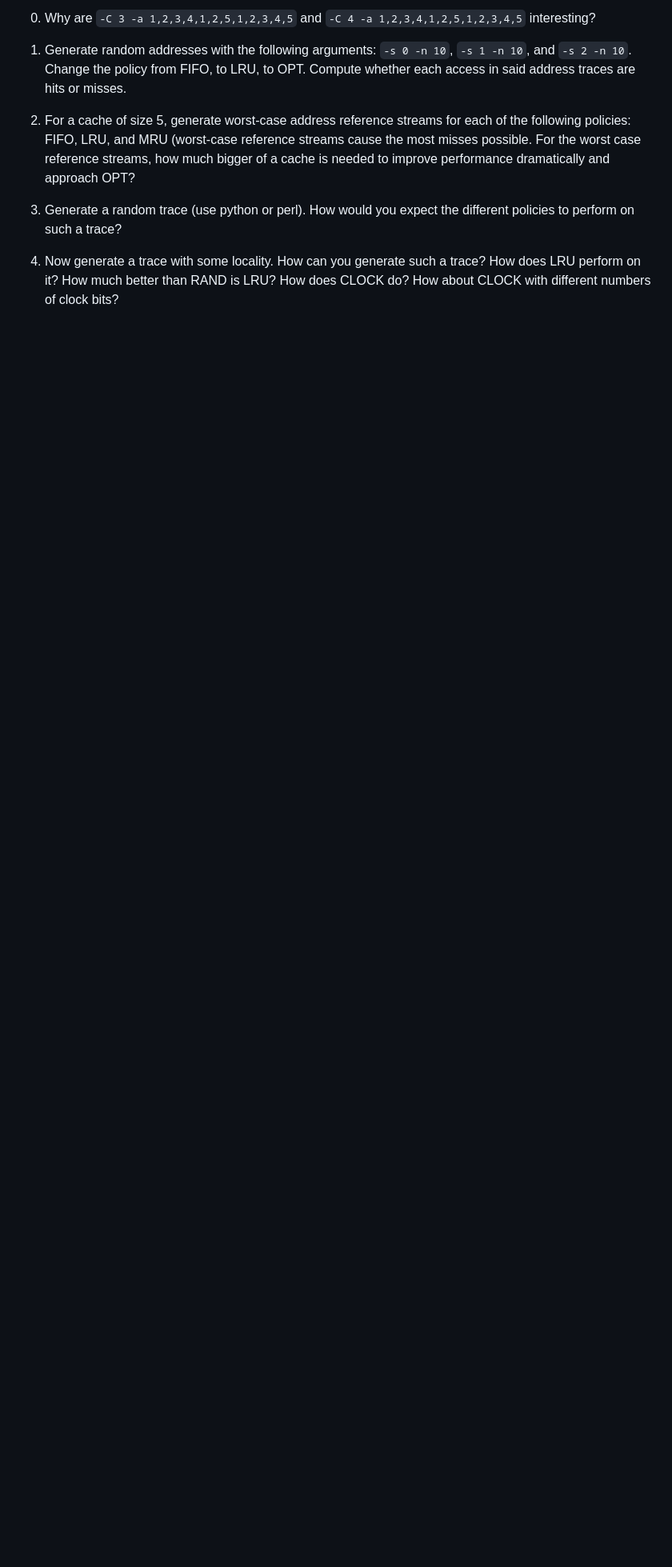
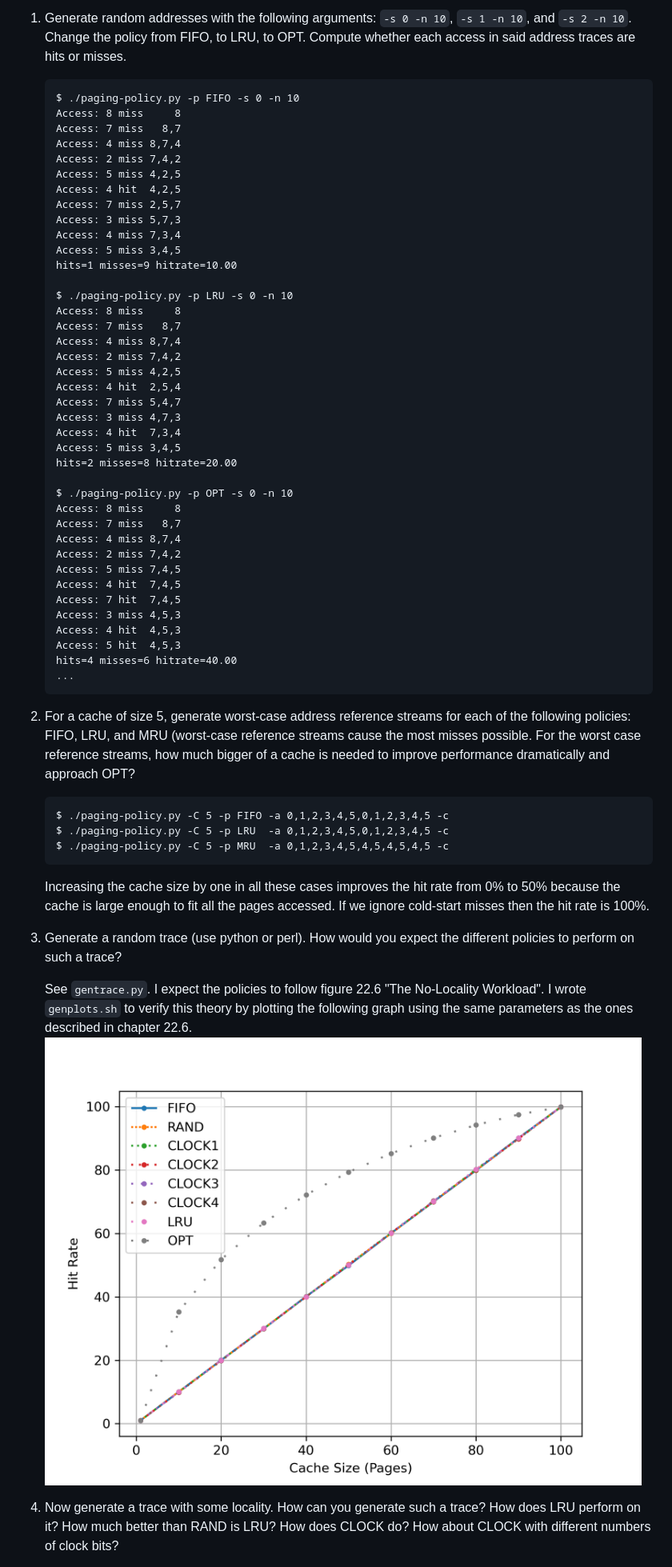
Before and after one commit to ObsidianWitch/eduostep, a Markdown page: hw16-vm-beyondphys-policy/answers.md, the part around one of its changes. Shown at 80% size. GitHub-like rendering; pictures changed too: hw16-vm-beyondphys-policy/wnolocality.png (added); blank space fills up the shorter version.

Commit message:
hw16: answers

````diff
--- a/hw16-vm-beyondphys-policy/answers.md
+++ b/hw16-vm-beyondphys-policy/answers.md
@@ -1,10 +1,61 @@
-0. Why are `-C 3 -a 1,2,3,4,1,2,5,1,2,3,4,5` and `-C 4 -a 1,2,3,4,1,2,5,1,2,3,4,5` interesting?
+1. Generate random addresses with the following arguments: `-s 0 -n 10`, `-s 1 -n 10`, and `-s 2 -n 10`. Change the policy from FIFO, to LRU, to OPT. Compute whether each access in said address traces are hits or misses.
 
-1. Generate random addresses with the following arguments: `-s 0 -n 10`, `-s 1 -n 10`, and `-s 2 -n 10`. Change the policy from FIFO, to LRU, to OPT. Compute whether each access in said address traces are hits or misses.
+    ```
+    $ ./paging-policy.py -p FIFO -s 0 -n 10
+    Access: 8 miss     8
+    Access: 7 miss   8,7
+    Access: 4 miss 8,7,4
+    Access: 2 miss 7,4,2
+    Access: 5 miss 4,2,5
+    Access: 4 hit  4,2,5
+    Access: 7 miss 2,5,7
+    Access: 3 miss 5,7,3
+    Access: 4 miss 7,3,4
+    Access: 5 miss 3,4,5
+    hits=1 misses=9 hitrate=10.00
+
+    $ ./paging-policy.py -p LRU -s 0 -n 10
+    Access: 8 miss     8
+    Access: 7 miss   8,7
+    Access: 4 miss 8,7,4
+    Access: 2 miss 7,4,2
+    Access: 5 miss 4,2,5
+    Access: 4 hit  2,5,4
+    Access: 7 miss 5,4,7
+    Access: 3 miss 4,7,3
+    Access: 4 hit  7,3,4
+    Access: 5 miss 3,4,5
+    hits=2 misses=8 hitrate=20.00
+
+    $ ./paging-policy.py -p OPT -s 0 -n 10
+    Access: 8 miss     8
+    Access: 7 miss   8,7
+    Access: 4 miss 8,7,4
+    Access: 2 miss 7,4,2
+    Access: 5 miss 7,4,5
+    Access: 4 hit  7,4,5
+    Access: 7 hit  7,4,5
+    Access: 3 miss 4,5,3
+    Access: 4 hit  4,5,3
+    Access: 5 hit  4,5,3
+    hits=4 misses=6 hitrate=40.00
+    ...
+    ```
 
 2. For a cache of size 5, generate worst-case address reference streams for each of the following policies: FIFO, LRU, and MRU (worst-case reference streams cause the most misses possible. For the worst case reference streams, how much bigger of a cache is needed to improve performance dramatically and approach OPT?
 
+    ```
+    $ ./paging-policy.py -C 5 -p FIFO -a 0,1,2,3,4,5,0,1,2,3,4,5 -c
+    $ ./paging-policy.py -C 5 -p LRU  -a 0,1,2,3,4,5,0,1,2,3,4,5 -c
+    $ ./paging-policy.py -C 5 -p MRU  -a 0,1,2,3,4,5,4,5,4,5,4,5 -c
+    ```
+
+    Increasing the cache size by one in all these cases improves the hit rate from 0% to 50% because the cache is large enough to fit all the pages accessed. If we ignore cold-start misses then the hit rate is 100%.
+
 3. Generate a random trace (use python or perl). How would you expect the different policies to perform on such a trace?
+
+    See `gentrace.py`. I expect the policies to follow figure 22.6 "The No-Locality Workload". I wrote `genplots.sh` to verify this theory by plotting the following graph using the same parameters as the ones described in chapter 22.6.
+    ![figure: No-Locality Workload](wnolocality.png)
 
 4. Now generate a trace with some locality. How can you generate such a trace? How does LRU perform on it? How much better than RAND is LRU? How does CLOCK do? How about CLOCK with different numbers of clock bits?
 
````
Also changed, not shown: other parts of hw16-vm-beyondphys-policy/answers.md (+6 -0 lines), readme.md (+1 -1 lines), hw16-vm-beyondphys-policy/wstep8020.png (added), hw16-vm-beyondphys-policy/wvalgrindls.png (added), 4 other files.
